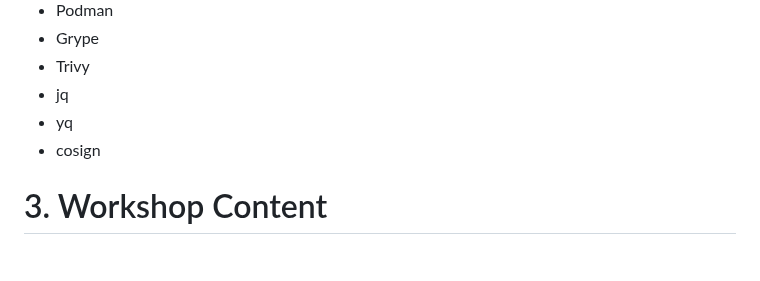
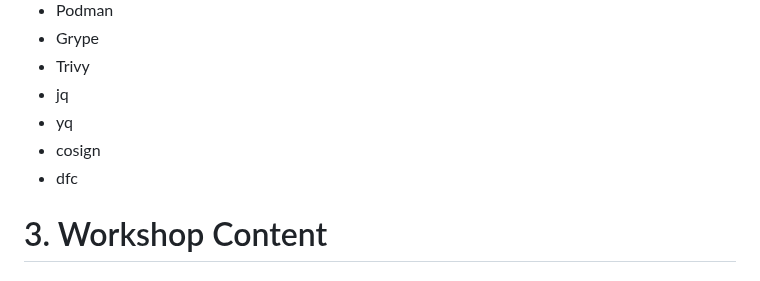
Before and after one commit to julianklodzinski/emea-chainguard-workshop, a Markdown page: README.md, the part around the change. Rendered like a GitHub page.

```diff
--- a/README.md
+++ b/README.md
@@ -10,6 +10,7 @@ In order to follow along the Workshop please make sure you have the following to
  - jq
  - yq
  - cosign
+ - dfc
 # 3. Workshop Content
 ## Chainguard Demo
 ### Chainguard Intro
```
